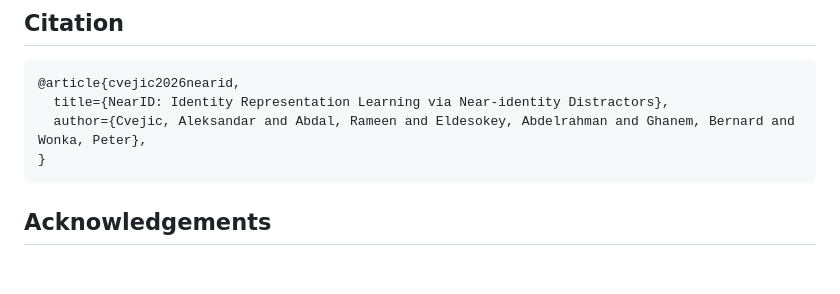
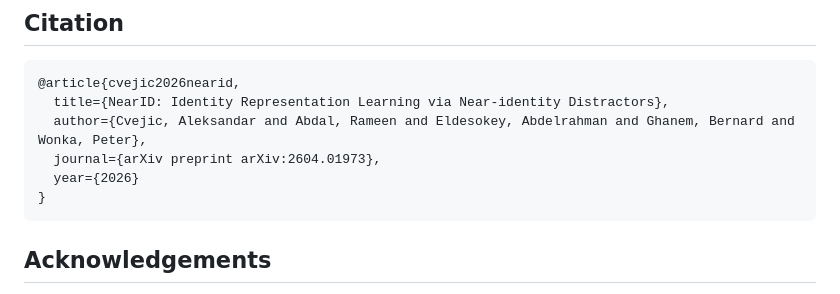
Before and after one commit to Gorluxor/NearID, a Markdown page: README.md, the part around the change. Rendered like a GitHub page; blank space fills up the shorter version.

Commit message:
Add citation for NearID article in README

````diff
--- a/README.md
+++ b/README.md
@@ -163,6 +163,8 @@ negatives = load_dataset("Aleksandar/NearID-Flux")
 @article{cvejic2026nearid,
   title={NearID: Identity Representation Learning via Near-identity Distractors},
   author={Cvejic, Aleksandar and Abdal, Rameen and Eldesokey, Abdelrahman and Ghanem, Bernard and Wonka, Peter},
+  journal={arXiv preprint arXiv:2604.01973},
+  year={2026}
 }
 ```
 
````
